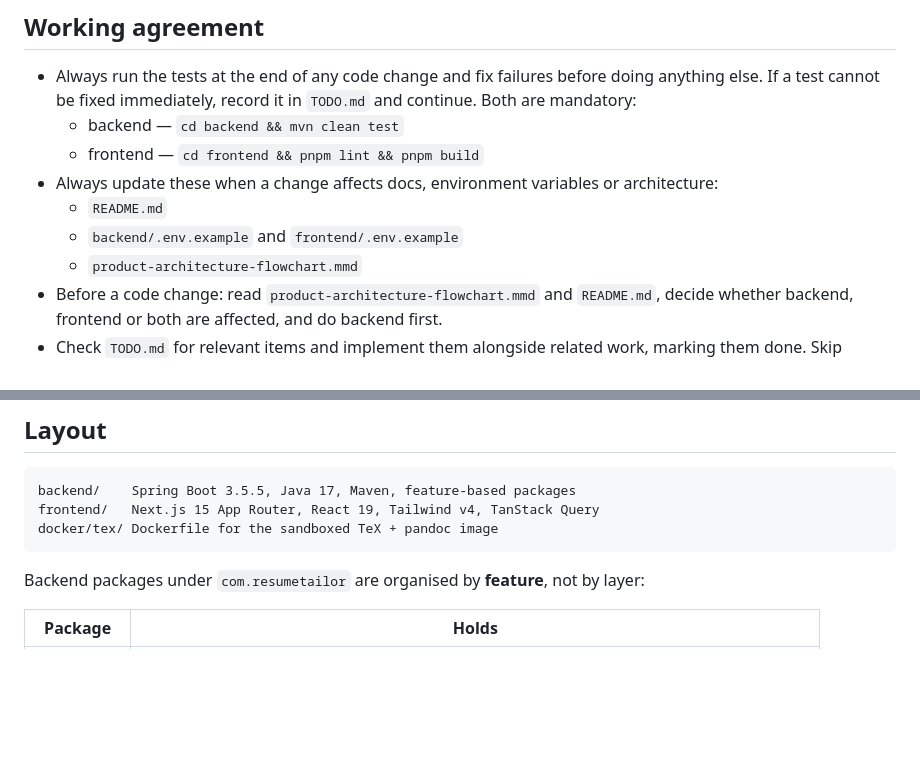
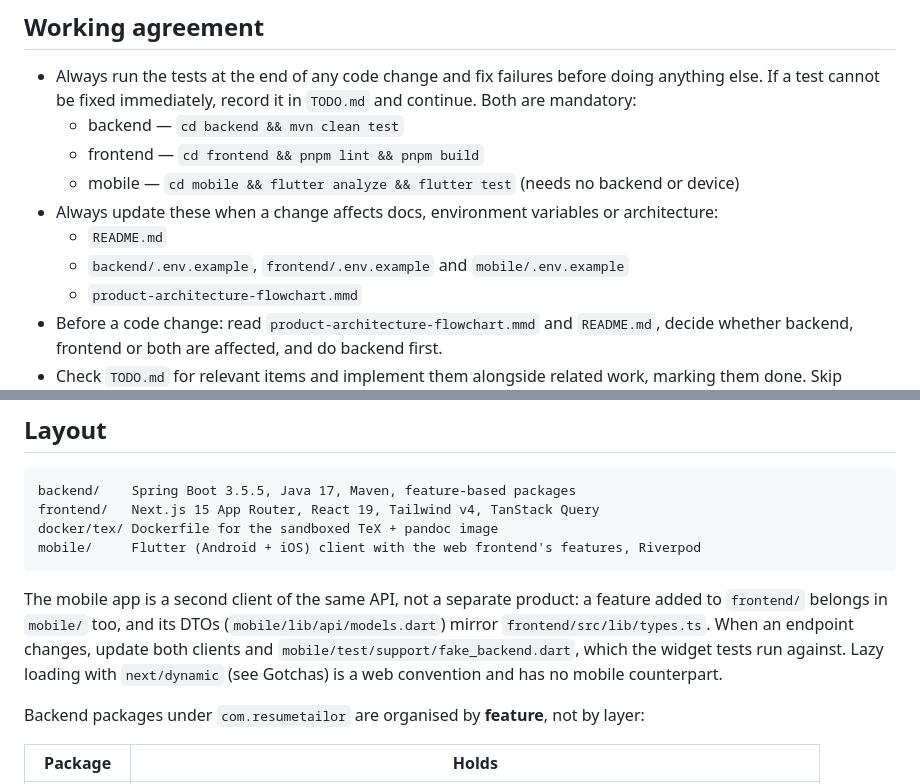
Before and after one commit to anushibinj/resume-tailor, a Markdown page: CLAUDE.md, 2 parts joined by grey strips. GitHub-like rendering; blank space fills up the shorter version.

Commit message:
docs: add the mobile client to the agent notes and test gate

````diff
--- a/CLAUDE.md
+++ b/CLAUDE.md
@@ -16,9 +16,10 @@ its user.
   continue. Both are mandatory:
   - backend — `cd backend && mvn clean test`
   - frontend — `cd frontend && pnpm lint && pnpm build`
+  - mobile — `cd mobile && flutter analyze && flutter test` (needs no backend or device)
 - Always update these when a change affects docs, environment variables or architecture:
   - `README.md`
-  - `backend/.env.example` and `frontend/.env.example`
+  - `backend/.env.example`, `frontend/.env.example` and `mobile/.env.example`
   - `product-architecture-flowchart.mmd`
 - Before a code change: read `product-architecture-flowchart.mmd` and `README.md`,
   decide whether backend, frontend or both are affected, and do backend first.
@@ -128,7 +129,14 @@ them.
 backend/    Spring Boot 3.5.5, Java 17, Maven, feature-based packages
 frontend/   Next.js 15 App Router, React 19, Tailwind v4, TanStack Query
 docker/tex/ Dockerfile for the sandboxed TeX + pandoc image
+mobile/     Flutter (Android + iOS) client with the web frontend's features, Riverpod
 ```
+
+The mobile app is a second client of the same API, not a separate product: a feature
+added to `frontend/` belongs in `mobile/` too, and its DTOs (`mobile/lib/api/models.dart`)
+mirror `frontend/src/lib/types.ts`. When an endpoint changes, update both clients and
+`mobile/test/support/fake_backend.dart`, which the widget tests run against. Lazy loading
+with `next/dynamic` (see Gotchas) is a web convention and has no mobile counterpart.
 
 Backend packages under `com.resumetailor` are organised by **feature**, not by layer:
 
````
